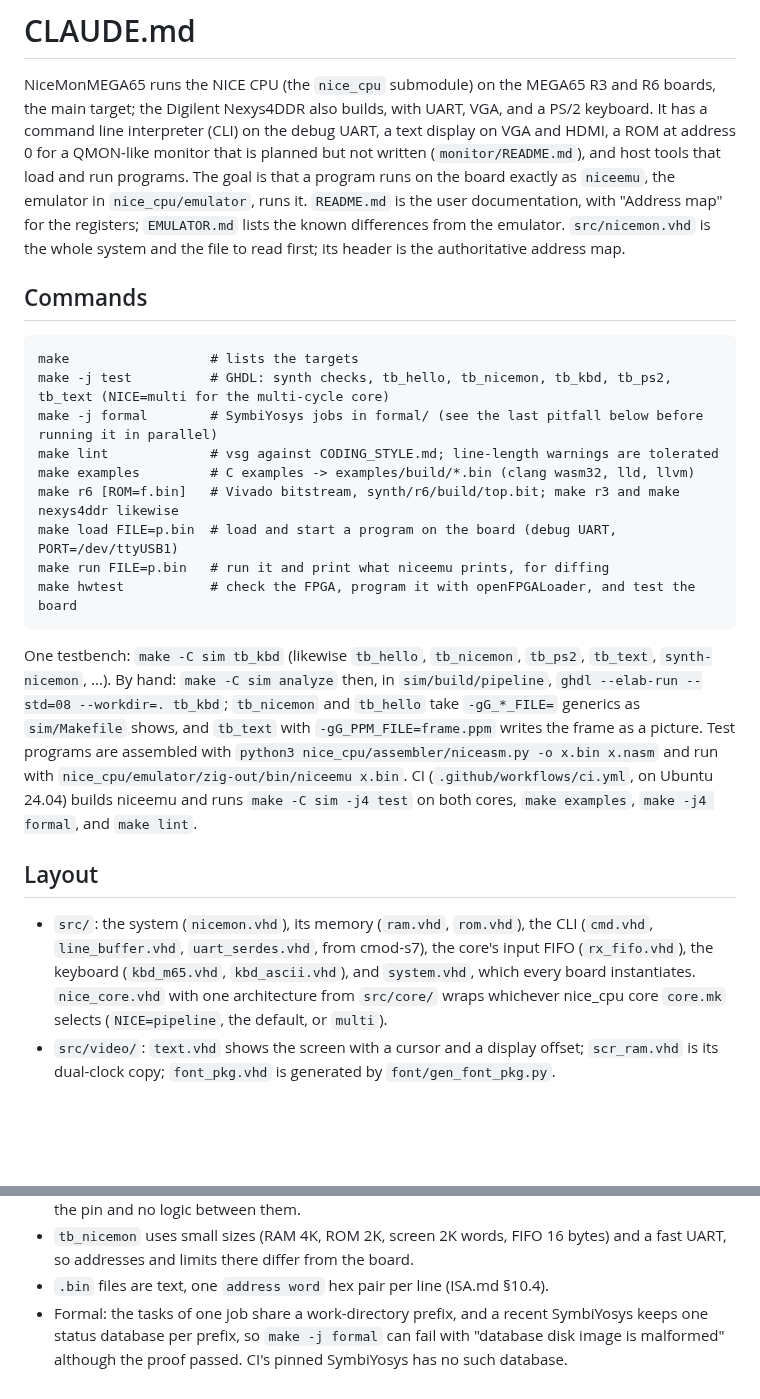
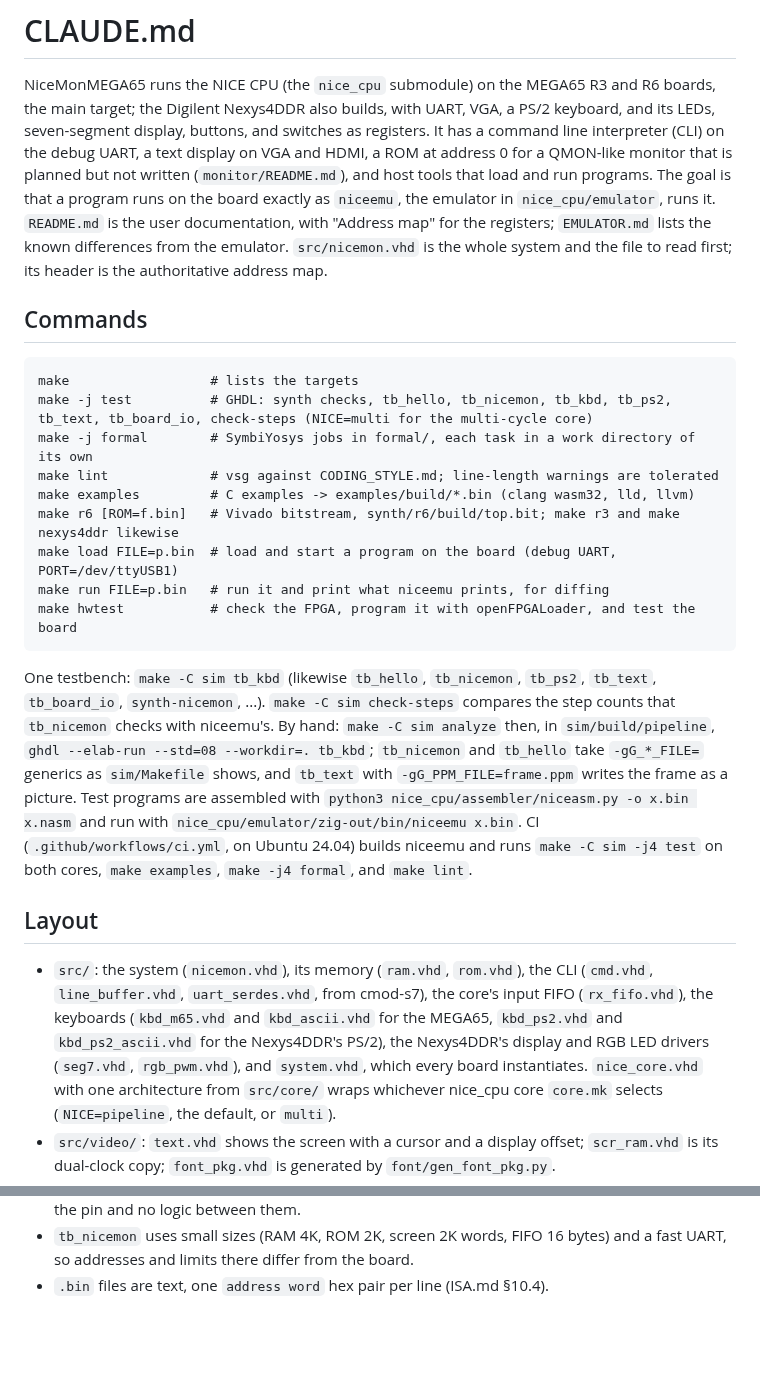
Before and after one commit to MJoergen/NiceMonMEGA65, a Markdown page: CLAUDE.md, 2 parts joined by grey strips. GitHub-like rendering; blank space fills up the shorter version.

Commit message:
Bring CLAUDE.md up to date with the Nexys4DDR and the tests
Issue #14, item 21.

CLAUDE.md omitted the Nexys4DDR's LEDs, display, buttons, and switches,
tb_board_io and check-steps, and kbd_ps2.vhd, kbd_ps2_ascii.vhd,
seg7.vhd, and rgb_pwm.vhd. It also kept the pitfall that make -j formal
can fail on a shared status database, which ec5eecb removed by giving
each task a work directory of its own. CLAUDE.md now lists them, and the
pitfall is gone.

Co-Authored-By: Claude Opus 5.5 <noreply@anthropic.com>

```diff
--- a/CLAUDE.md
+++ b/CLAUDE.md
@@ -2,7 +2,8 @@
 
 NiceMonMEGA65 runs the NICE CPU (the `nice_cpu` submodule) on the MEGA65 R3
 and R6 boards, the main target; the Digilent Nexys4DDR also builds, with
-UART, VGA, and a PS/2 keyboard. It has a command line interpreter (CLI) on the debug
+UART, VGA, a PS/2 keyboard, and its LEDs, seven-segment display, buttons,
+and switches as registers. It has a command line interpreter (CLI) on the debug
 UART, a text display on VGA and HDMI, a ROM at address 0 for a QMON-like
 monitor that is planned but not written (`monitor/README.md`), and host
 tools that load and run programs. The goal is that a program runs on the
@@ -15,8 +16,8 @@ header is the authoritative address map.
 ## Commands
 
     make                  # lists the targets
-    make -j test          # GHDL: synth checks, tb_hello, tb_nicemon, tb_kbd, tb_ps2, tb_text (NICE=multi for the multi-cycle core)
-    make -j formal        # SymbiYosys jobs in formal/ (see the last pitfall below before running it in parallel)
+    make -j test          # GHDL: synth checks, tb_hello, tb_nicemon, tb_kbd, tb_ps2, tb_text, tb_board_io, check-steps (NICE=multi for the multi-cycle core)
+    make -j formal        # SymbiYosys jobs in formal/, each task in a work directory of its own
     make lint             # vsg against CODING_STYLE.md; line-length warnings are tolerated
     make examples         # C examples -> examples/build/*.bin (clang wasm32, lld, llvm)
     make r6 [ROM=f.bin]   # Vivado bitstream, synth/r6/build/top.bit; make r3 and make nexys4ddr likewise
@@ -25,7 +26,9 @@ header is the authoritative address map.
     make hwtest           # check the FPGA, program it with openFPGALoader, and test the board
 
 One testbench: `make -C sim tb_kbd` (likewise `tb_hello`, `tb_nicemon`,
-`tb_ps2`, `tb_text`, `synth-nicemon`, ...). By hand: `make -C sim analyze` then, in
+`tb_ps2`, `tb_text`, `tb_board_io`, `synth-nicemon`, ...). `make -C sim
+check-steps` compares the step counts that `tb_nicemon` checks with
+niceemu's. By hand: `make -C sim analyze` then, in
 `sim/build/pipeline`, `ghdl --elab-run --std=08 --workdir=. tb_kbd`;
 `tb_nicemon` and `tb_hello` take `-gG_*_FILE=` generics as `sim/Makefile`
 shows, and `tb_text` with `-gG_PPM_FILE=frame.ppm` writes the frame as a
@@ -40,8 +43,11 @@ and `make lint`.
 
 - `src/`: the system (`nicemon.vhd`), its memory (`ram.vhd`, `rom.vhd`),
   the CLI (`cmd.vhd`, `line_buffer.vhd`, `uart_serdes.vhd`, from cmod-s7),
-  the core's input FIFO (`rx_fifo.vhd`), the keyboard (`kbd_m65.vhd`,
-  `kbd_ascii.vhd`), and `system.vhd`, which every board instantiates.
+  the core's input FIFO (`rx_fifo.vhd`), the keyboards (`kbd_m65.vhd` and
+  `kbd_ascii.vhd` for the MEGA65, `kbd_ps2.vhd` and `kbd_ps2_ascii.vhd` for
+  the Nexys4DDR's PS/2), the Nexys4DDR's display and RGB LED drivers
+  (`seg7.vhd`, `rgb_pwm.vhd`), and `system.vhd`, which every board
+  instantiates.
   `nice_core.vhd` with one architecture from `src/core/` wraps whichever
   nice_cpu core `core.mk` selects (`NICE=pipeline`, the default, or `multi`).
 - `src/video/`: `text.vhd` shows the screen with a cursor and a display
@@ -87,7 +93,3 @@ and `make lint`.
 - `tb_nicemon` uses small sizes (RAM 4K, ROM 2K, screen 2K words, FIFO 16
   bytes) and a fast UART, so addresses and limits there differ from the board.
 - `.bin` files are text, one `address word` hex pair per line (ISA.md §10.4).
-- Formal: the tasks of one job share a work-directory prefix, and a recent
-  SymbiYosys keeps one status database per prefix, so `make -j formal` can
-  fail with "database disk image is malformed" although the proof passed.
-  CI's pinned SymbiYosys has no such database.
```
